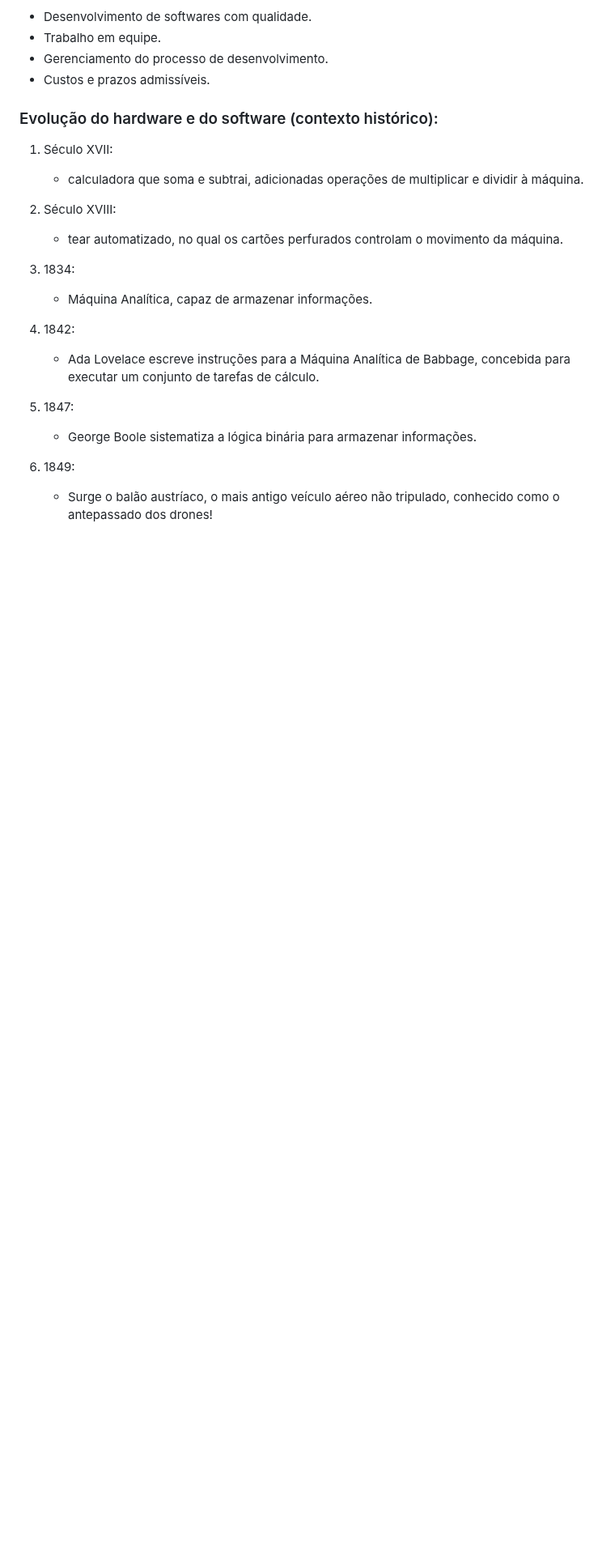
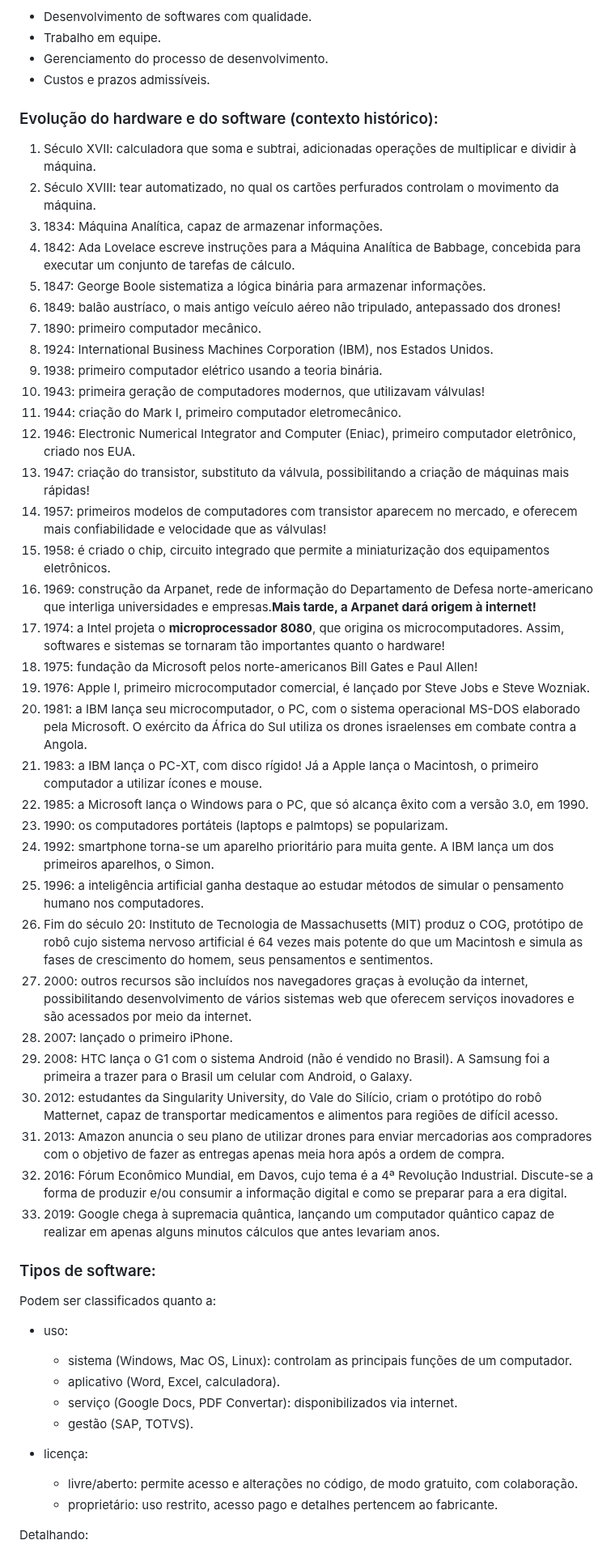
Before and after one commit to monicaquintal/fintech, a Markdown page: readme.md, the part around one of its changes. Shown at 81% size. Drawn GitHub-style; blank space fills up the shorter version.

Commit message:
Capítulo 2: Mas como um Software é criado? (parte 1)

```diff
--- a/readme.md
+++ b/readme.md
@@ -107,21 +105,53 @@ Consiste num conjunto de métodos, ferramentas e procedimentos que têm por obje
 
 ### Evolução do hardware e do software (contexto histórico):
 
-1. Século XVII:
-    - calculadora que soma e subtrai, adicionadas operações de multiplicar e dividir à máquina.
+1. Século XVII: calculadora que soma e subtrai, adicionadas operações de multiplicar e dividir à máquina.
+2. Século XVIII: tear automatizado, no qual os cartões perfurados controlam o movimento da máquina.
+3. 1834: Máquina Analítica, capaz de armazenar informações.
+4. 1842: Ada Lovelace escreve instruções para a Máquina Analítica de Babbage, concebida para executar um conjunto de tarefas de cálculo.
+5. 1847: George Boole sistematiza a lógica binária para armazenar informações.
+6. 1849: balão austríaco, o mais antigo veículo aéreo não tripulado, antepassado dos drones!
+7. 1890: primeiro computador mecânico.
+8. 1924: International Business Machines Corporation (IBM), nos Estados Unidos.
+9. 1938: primeiro computador elétrico usando a teoria binária.
+10. 1943: primeira geração de computadores modernos, que utilizavam válvulas!
+11. 1944: criação do Mark I, primeiro computador eletromecânico.
+12. 1946: Electronic Numerical Integrator and Computer (Eniac), primeiro computador eletrônico, criado nos EUA.
+13. 1947: criação do transistor, substituto da válvula, possibilitando a criação de máquinas mais rápidas!
+14. 1957: primeiros modelos de computadores com transistor aparecem no mercado, e oferecem mais confiabilidade e velocidade que as válvulas!
+15. 1958: é criado o chip, circuito integrado que permite a miniaturização dos equipamentos eletrônicos.
+16. 1969: construção da Arpanet, rede de informação do Departamento de Defesa norte-americano que interliga universidades e empresas.**Mais tarde, a Arpanet dará origem à internet!**
+17. 1974: a Intel projeta o **microprocessador 8080**, que origina os microcomputadores. Assim, softwares e sistemas se tornaram tão  importantes quanto o hardware!
+18. 1975: fundação da Microsoft pelos norte-americanos Bill Gates e Paul Allen!
+19. 1976: Apple I, primeiro microcomputador comercial, é lançado por Steve Jobs e Steve Wozniak.
+20. 1981: a IBM lança seu microcomputador, o PC, com o sistema operacional MS-DOS elaborado pela Microsoft. O exército da África do Sul utiliza os drones israelenses em combate contra a Angola.
+21. 1983: a IBM lança o PC-XT, com disco rígido! Já a Apple lança o Macintosh, o primeiro computador a utilizar ícones e mouse.
+22. 1985: a Microsoft lança o Windows para o PC, que só alcança êxito com a versão 3.0, em 1990.
+23. 1990: os computadores portáteis (laptops e palmtops) se popularizam.
+24. 1992: smartphone torna-se um aparelho prioritário para muita gente. A IBM lança um dos primeiros aparelhos, o Simon.
+25. 1996: a inteligência artificial ganha destaque ao estudar métodos de simular o pensamento humano nos computadores.
+26. Fim do século 20: Instituto de Tecnologia de Massachusetts (MIT) produz o COG, protótipo de robô cujo sistema nervoso artificial é 64 vezes mais potente do que um Macintosh e simula as fases de crescimento do homem, seus pensamentos e sentimentos.
+27. 2000: outros recursos são incluídos nos navegadores graças à evolução da internet, possibilitando desenvolvimento de vários sistemas web que oferecem serviços inovadores e são acessados por meio da internet.
+28. 2007: lançado o primeiro iPhone.
+29. 2008: HTC lança o G1 com o sistema Android (não é vendido no Brasil). A Samsung foi a primeira a trazer para o Brasil um celular com Android, o Galaxy.
+30. 2012: estudantes da Singularity University, do Vale do Silício, criam o protótipo do robô Matternet, capaz de transportar medicamentos e alimentos para regiões de difícil acesso.
+31. 2013: Amazon anuncia o seu plano de utilizar drones para enviar mercadorias aos compradores com o objetivo de fazer as entregas apenas meia hora após a ordem de compra.
+32. 2016: Fórum Econômico Mundial, em Davos, cujo tema é a 4ª Revolução Industrial. Discute-se a forma de produzir e/ou consumir a informação digital e como se preparar para a era digital.
+33. 2019: Google chega à supremacia quântica, lançando um computador quântico capaz de realizar em apenas alguns minutos cálculos que antes levariam anos.
 
-2. Século XVIII:
-    - tear automatizado, no qual os cartões perfurados controlam o movimento da máquina.
+### Tipos de software:
 
-3. 1834:
-    - Máquina Analítica, capaz de armazenar informações.
+Podem ser classificados quanto a:
 
-4. 1842:
-    - Ada Lovelace escreve instruções para a Máquina Analítica de Babbage, concebida para executar um conjunto de tarefas de cálculo.
+- uso:
+    - sistema (Windows, Mac OS, Linux): controlam as principais funções de um computador.
+    - aplicativo (Word, Excel, calculadora).
+    - serviço (Google Docs, PDF Convertar): disponibilizados via internet.
+    - gestão (SAP, TOTVS).
 
-5. 1847:
-    - George Boole sistematiza a lógica binária para armazenar informações.
+- licença:
+    - livre/aberto: permite acesso e alterações no código, de modo gratuito, com colaboração.
+    - proprietário: uso restrito, acesso pago e detalhes pertencem ao fabricante.
 
-6. 1849:
-    - Surge o balão austríaco, o mais antigo veículo aéreo não tripulado, conhecido como o antepassado dos drones!
+Detalhando:
 
```
Also changed, not shown: other parts of readme.md (+14 -8 lines).
